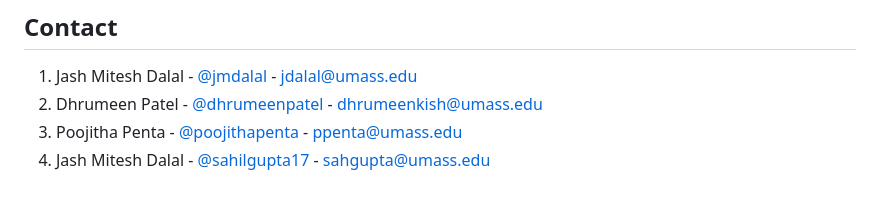
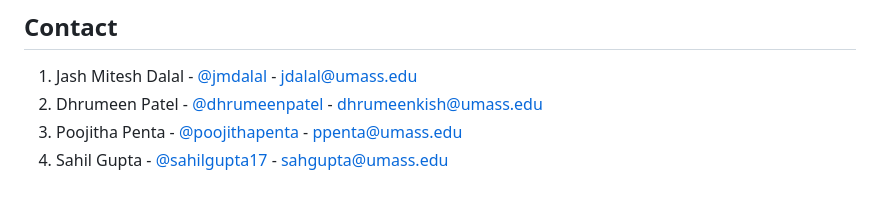
Before and after one commit to jashdalal/NewsNugget, a Markdown page: README.md, the part around the change. GitHub-like rendering.

```diff
--- a/README.md
+++ b/README.md
@@ -147,4 +147,4 @@ Distributed under the MIT License. See `LICENSE` for more information.
 1. Jash Mitesh Dalal - [@jmdalal](https://www.linkedin.com/in/jmdalal/) - jdalal@umass.edu
 2. Dhrumeen Patel - [@dhrumeenpatel](https://www.linkedin.com/in/dhrumeenpatel/) - dhrumeenkish@umass.edu
 3. Poojitha Penta - [@poojithapenta](https://www.linkedin.com/in/poojithapenta/) - ppenta@umass.edu
-4. Jash Mitesh Dalal - [@sahilgupta17](https://www.linkedin.com/in/sahilgupta17/) - sahgupta@umass.edu
+4. Sahil Gupta - [@sahilgupta17](https://www.linkedin.com/in/sahilgupta17/) - sahgupta@umass.edu
```
